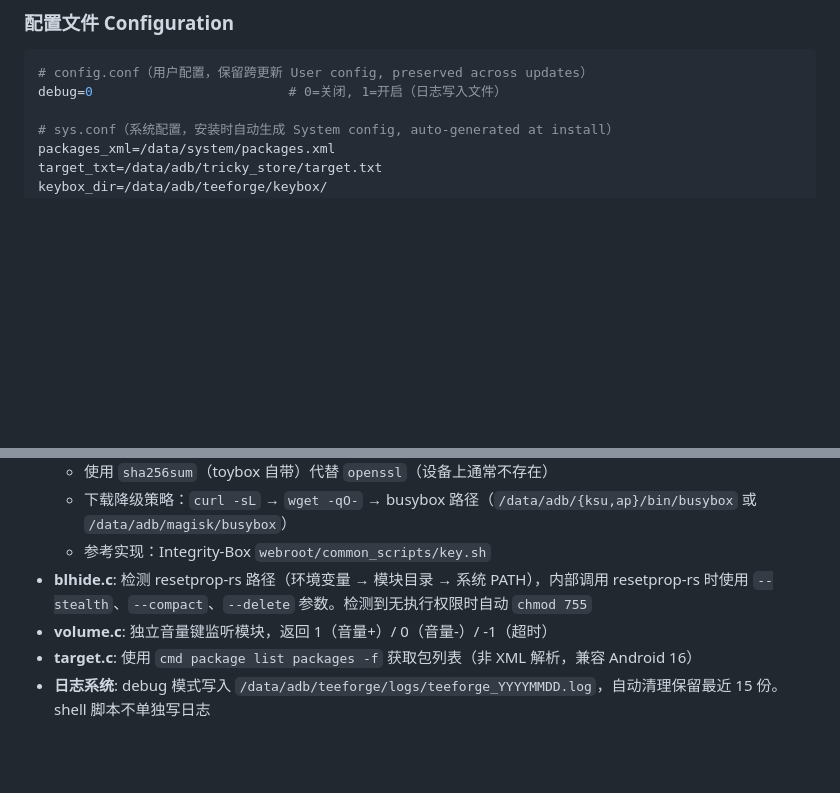
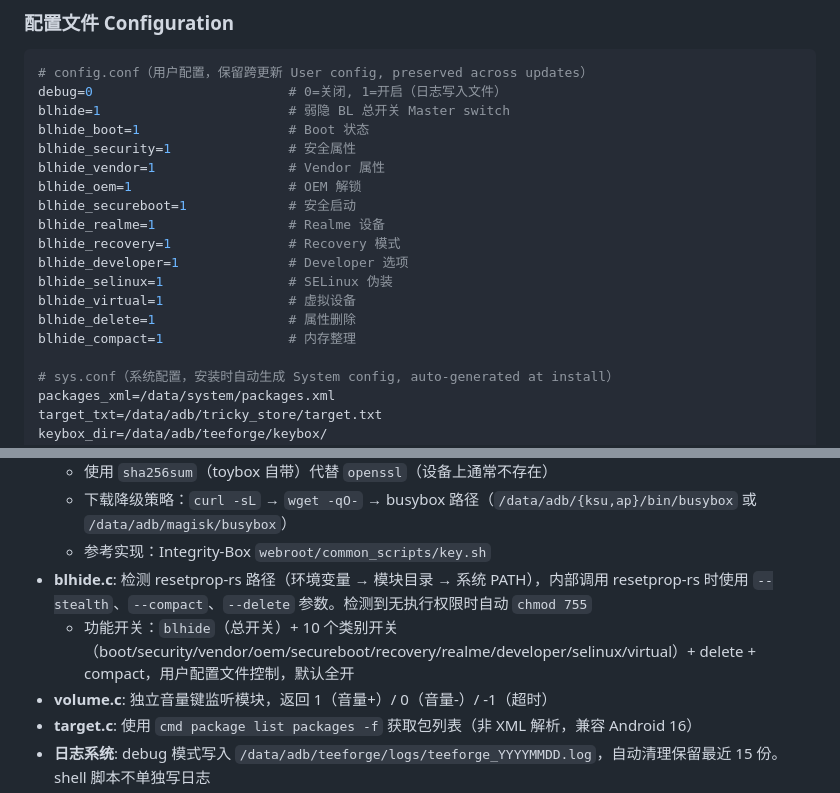
Before and after one commit to mcxiaochenn/TeeForge-CD, a Markdown page: CLAUDE.md, 2 parts joined by grey strips. Drawn GitHub-style; blank space fills up the shorter version.

Commit message:
docs: document blhide feature toggles in CLAUDE.md

````diff
--- a/CLAUDE.md
+++ b/CLAUDE.md
@@ -57,6 +57,19 @@ teeforge --config FILE        # 使用自定义配置
 ```ini
 # config.conf（用户配置，保留跨更新 User config, preserved across updates）
 debug=0                         # 0=关闭, 1=开启（日志写入文件）
+blhide=1                        # 弱隐 BL 总开关 Master switch
+blhide_boot=1                   # Boot 状态
+blhide_security=1               # 安全属性
+blhide_vendor=1                 # Vendor 属性
+blhide_oem=1                    # OEM 解锁
+blhide_secureboot=1             # 安全启动
+blhide_realme=1                 # Realme 设备
+blhide_recovery=1               # Recovery 模式
+blhide_developer=1              # Developer 选项
+blhide_selinux=1                # SELinux 伪装
+blhide_virtual=1                # 虚拟设备
+blhide_delete=1                 # 属性删除
+blhide_compact=1                # 内存整理
 
 # sys.conf（系统配置，安装时自动生成 System config, auto-generated at install）
 packages_xml=/data/system/packages.xml
@@ -76,6 +89,7 @@ root_version=1234               # 自动检测 auto-detected
   - 下载降级策略：`curl -sL` → `wget -qO-` → busybox 路径（`/data/adb/{ksu,ap}/bin/busybox` 或 `/data/adb/magisk/busybox`）
   - 参考实现：Integrity-Box `webroot/common_scripts/key.sh`
 - **blhide.c**: 检测 resetprop-rs 路径（环境变量 → 模块目录 → 系统 PATH），内部调用 resetprop-rs 时使用 `--stealth`、`--compact`、`--delete` 参数。检测到无执行权限时自动 `chmod 755`
+  - 功能开关：`blhide`（总开关）+ 10 个类别开关（boot/security/vendor/oem/secureboot/recovery/realme/developer/selinux/virtual）+ delete + compact，用户配置文件控制，默认全开
 - **volume.c**: 独立音量键监听模块，返回 1（音量+）/ 0（音量-）/ -1（超时）
 - **target.c**: 使用 `cmd package list packages -f` 获取包列表（非 XML 解析，兼容 Android 16）
 - **日志系统**: debug 模式写入 `/data/adb/teeforge/logs/teeforge_YYYYMMDD.log`，自动清理保留最近 15 份。shell 脚本不单独写日志
````
